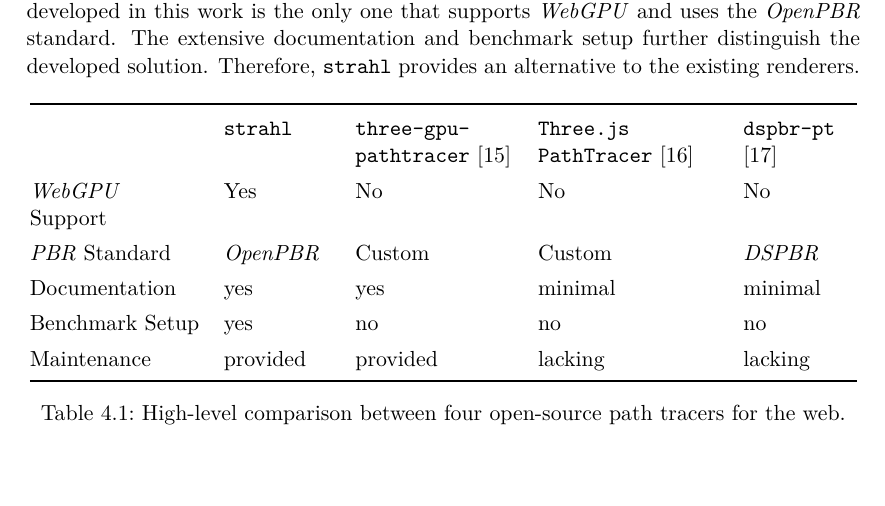
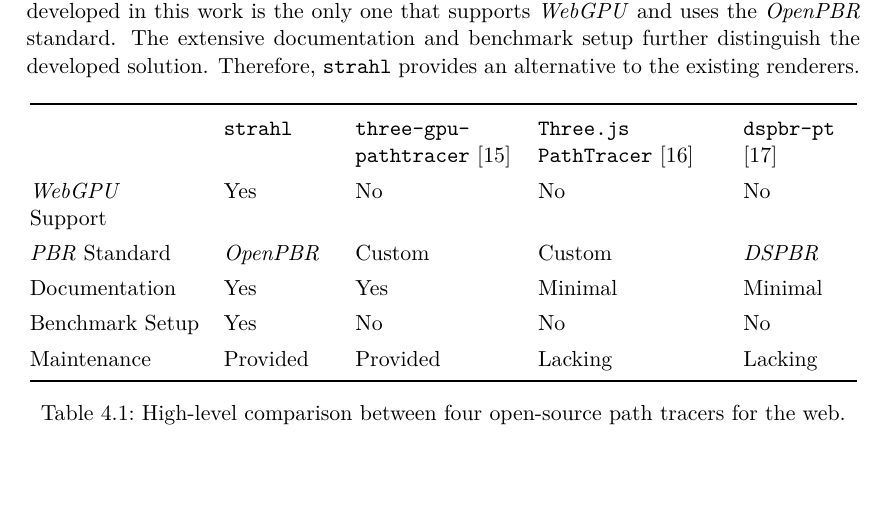
Before and after one commit to StuckiSimon/strahl, a LaTeX thesis (report/main.tex, which reads report/parts/discussion.tex): part of page 65 of 91, cut so that both start at the same text. Compiled offline with pdfLaTeX; TikZ figures are drawn from their code, not taken from saved files.

Commit message:
Align casing in table

```diff
--- a/report/parts/discussion.tex
+++ b/report/parts/discussion.tex
@@ -53,9 +53,9 @@ The availability of an \gls{npm} package can simplify the integration of the ren
                                   & \texttt{strahl} & \texttt{three-gpu-} \texttt{pathtracer} \cite{ThreeJsPathTracerJohnson} & \texttt{Three.js PathTracer} \cite{ThreeJsPathTracerLoftis} & \texttt{dspbr-pt} \cite{PathTracerDassault} \\
     \gls{WebGPU} \newline Support & Yes             & No                                                                      & No                                                          & No                                          \\
     \gls{PBR} Standard            & \gls{OpenPBR}   & Custom                                                                  & Custom                                                      & \gls{DSPBR}                                 \\
-    Documentation                 & yes             & yes                                                                     & minimal                                                     & minimal                                     \\
-    Benchmark Setup               & yes             & no                                                                      & no                                                          & no                                          \\
-    Maintenance                   & provided        & provided                                                                & lacking                                                     & lacking                                     \\
+    Documentation                 & Yes             & Yes                                                                     & Minimal                                                     & Minimal                                     \\
+    Benchmark Setup               & Yes             & No                                                                      & No                                                          & No                                          \\
+    Maintenance                   & Provided        & Provided                                                                & Lacking                                                     & Lacking                                     \\
     \bottomrule
   \end{tabular}
   \caption{High-level comparison between four open-source path tracers for the web.}
```
